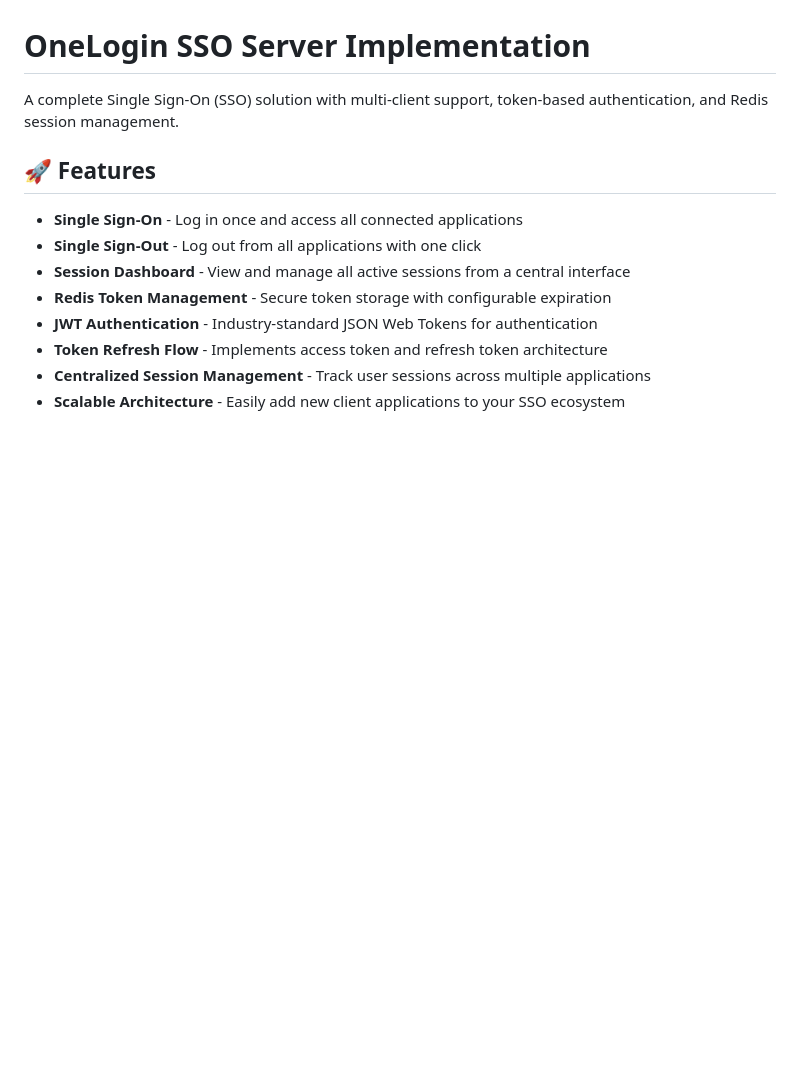
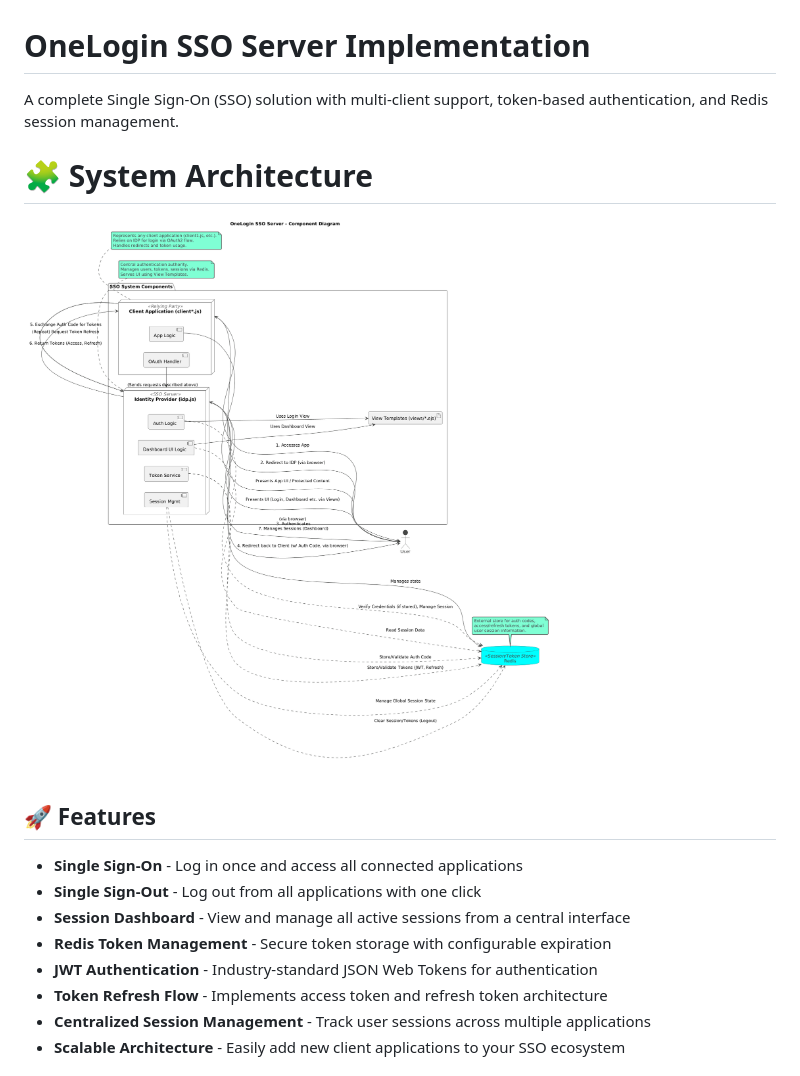
Before and after one commit to AbhiZx18324/3SO, a Markdown page: sso_server_client/README.md, the part around the change. GitHub-like rendering; pictures changed too: sso_server_client/UML_SSO.png (added); blank space fills up the shorter version.

Commit message:
UML added

```diff
--- a/sso_server_client/README.md
+++ b/sso_server_client/README.md
@@ -1,6 +1,10 @@
 # OneLogin SSO Server Implementation
 
 A complete Single Sign-On (SSO) solution with multi-client support, token-based authentication, and Redis session management.
+
+# 🧩 System Architecture
+
+![Component Diagram](UML_SSO.png)
 
 ## 🚀 Features
 
```
